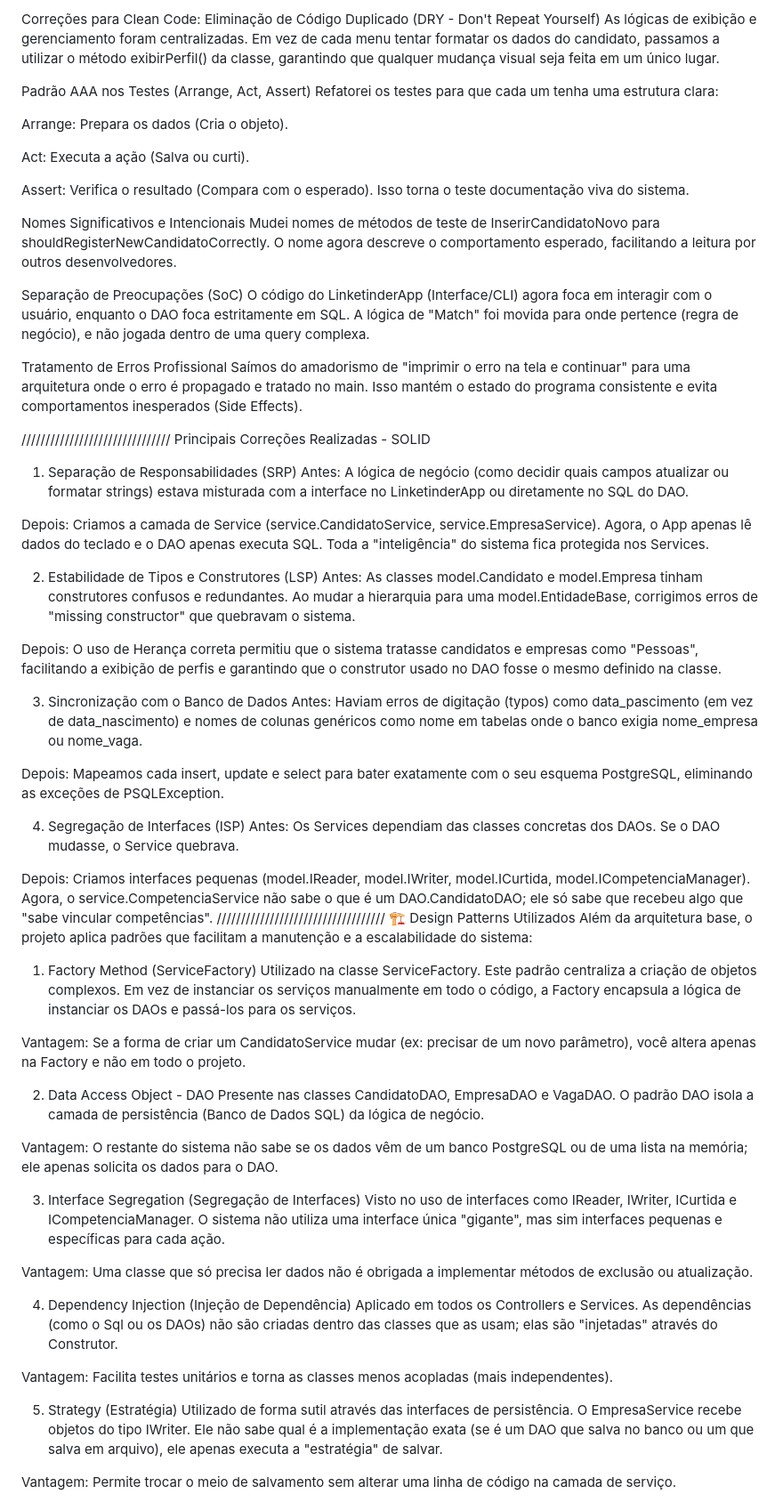
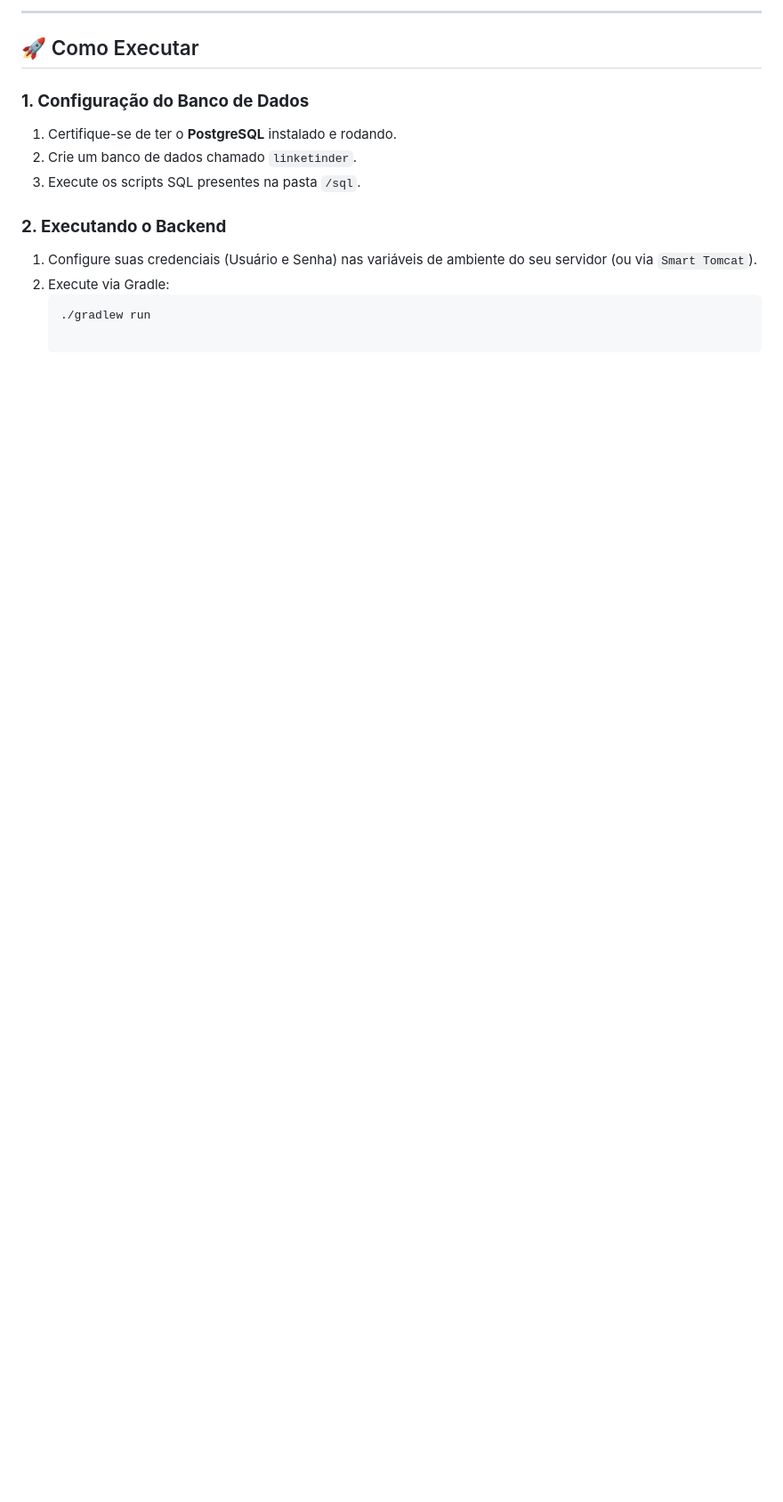
Before and after one commit to Sarah6432/Linketinder, a Markdown page: README.md, the part around one of its changes. Shown at 89% size. GitHub-like rendering; blank space fills up the shorter version.

````diff
--- a/README.md
+++ b/README.md
@@ -50,74 +73,16 @@ Adicionei o gradle para melhor organização de depêndencias e pastas do projet
 
-Correções para Clean Code:
-Eliminação de Código Duplicado (DRY - Don't Repeat Yourself)
-As lógicas de exibição e gerenciamento foram centralizadas. Em vez de cada menu tentar formatar os dados do candidato, passamos a utilizar o método exibirPerfil() da classe, garantindo que qualquer mudança visual seja feita em um único lugar.
+---
 
-Padrão AAA nos Testes (Arrange, Act, Assert)
-Refatorei os testes para que cada um tenha uma estrutura clara:
+## 🚀 Como Executar
 
-Arrange: Prepara os dados (Cria o objeto).
+### **1. Configuração do Banco de Dados**
+1. Certifique-se de ter o **PostgreSQL** instalado e rodando.
+2. Crie um banco de dados chamado `linketinder`.
+3. Execute os scripts SQL presentes na pasta `/sql`.
 
-Act: Executa a ação (Salva ou curti).
+### **2. Executando o Backend**
+1. Configure suas credenciais (Usuário e Senha) nas variáveis de ambiente do seu servidor (ou via `Smart Tomcat`).
+2. Execute via Gradle:
+   ```bash
+   ./gradlew run
 
-Assert: Verifica o resultado (Compara com o esperado).
-Isso torna o teste documentação viva do sistema.
-
-Nomes Significativos e Intencionais
-Mudei nomes de métodos de teste de InserirCandidatoNovo para shouldRegisterNewCandidatoCorrectly. O nome agora descreve o comportamento esperado, facilitando a leitura por outros desenvolvedores.
-
-Separação de Preocupações (SoC)
-O código do LinketinderApp (Interface/CLI) agora foca em interagir com o usuário, enquanto o DAO foca estritamente em SQL. A lógica de "Match" foi movida para onde pertence (regra de negócio), e não jogada dentro de uma query complexa.
-
-Tratamento de Erros Profissional
-Saímos do amadorismo de "imprimir o erro na tela e continuar" para uma arquitetura onde o erro é propagado e tratado no main. Isso mantém o estado do programa consistente e evita comportamentos inesperados (Side Effects).
-
-///////////////////////////////
-Principais Correções Realizadas - SOLID
-1. Separação de Responsabilidades (SRP)
-Antes: A lógica de negócio (como decidir quais campos atualizar ou formatar strings) estava misturada com a interface no LinketinderApp ou diretamente no SQL do DAO.
-
-Depois: Criamos a camada de Service (service.CandidatoService, service.EmpresaService). Agora, o App apenas lê dados do teclado e o DAO apenas executa SQL. Toda a "inteligência" do sistema fica protegida nos Services.
-
-2. Estabilidade de Tipos e Construtores (LSP)
-Antes: As classes model.Candidato e model.Empresa tinham construtores confusos e redundantes. Ao mudar a hierarquia para uma model.EntidadeBase, corrigimos erros de "missing constructor" que quebravam o sistema.
-
-Depois: O uso de Herança correta permitiu que o sistema tratasse candidatos e empresas como "Pessoas", facilitando a exibição de perfis e garantindo que o construtor usado no DAO fosse o mesmo definido na classe.
-
-3. Sincronização com o Banco de Dados
-Antes: Haviam erros de digitação (typos) como data_pascimento (em vez de data_nascimento) e nomes de colunas genéricos como nome em tabelas onde o banco exigia nome_empresa ou nome_vaga.
-
-Depois: Mapeamos cada insert, update e select para bater exatamente com o seu esquema PostgreSQL, eliminando as exceções de PSQLException.
-
-4. Segregação de Interfaces (ISP)
-Antes: Os Services dependiam das classes concretas dos DAOs. Se o DAO mudasse, o Service quebrava.
-
-Depois: Criamos interfaces pequenas (model.IReader, model.IWriter, model.ICurtida, model.ICompetenciaManager). Agora, o service.CompetenciaService não sabe o que é um DAO.CandidatoDAO; ele só sabe que recebeu algo que "sabe vincular competências".
-///////////////////////////////////
-🏗️ Design Patterns Utilizados
-Além da arquitetura base, o projeto aplica padrões que facilitam a manutenção e a escalabilidade do sistema:
-
-1. Factory Method (ServiceFactory)
-Utilizado na classe ServiceFactory. Este padrão centraliza a criação de objetos complexos. Em vez de instanciar os serviços manualmente em todo o código, a Factory encapsula a lógica de instanciar os DAOs e passá-los para os serviços.
-
-Vantagem: Se a forma de criar um CandidatoService mudar (ex: precisar de um novo parâmetro), você altera apenas na Factory e não em todo o projeto.
-
-2. Data Access Object - DAO
-Presente nas classes CandidatoDAO, EmpresaDAO e VagaDAO. O padrão DAO isola a camada de persistência (Banco de Dados SQL) da lógica de negócio.
-
-Vantagem: O restante do sistema não sabe se os dados vêm de um banco PostgreSQL ou de uma lista na memória; ele apenas solicita os dados para o DAO.
-
-3. Interface Segregation (Segregação de Interfaces)
-Visto no uso de interfaces como IReader, IWriter, ICurtida e ICompetenciaManager. O sistema não utiliza uma interface única "gigante", mas sim interfaces pequenas e específicas para cada ação.
-
-Vantagem: Uma classe que só precisa ler dados não é obrigada a implementar métodos de exclusão ou atualização.
-
-4. Dependency Injection (Injeção de Dependência)
-Aplicado em todos os Controllers e Services. As dependências (como o Sql ou os DAOs) não são criadas dentro das classes que as usam; elas são "injetadas" através do Construtor.
-
-Vantagem: Facilita testes unitários e torna as classes menos acopladas (mais independentes).
-
-5. Strategy (Estratégia)
-Utilizado de forma sutil através das interfaces de persistência. O EmpresaService recebe objetos do tipo IWriter<Empresa>. Ele não sabe qual é a implementação exata (se é um DAO que salva no banco ou um que salva em arquivo), ele apenas executa a "estratégia" de salvar.
-
-Vantagem: Permite trocar o meio de salvamento sem alterar uma linha de código na camada de serviço.
-
````
Also changed, not shown: other parts of README.md (+57 -70 lines).
